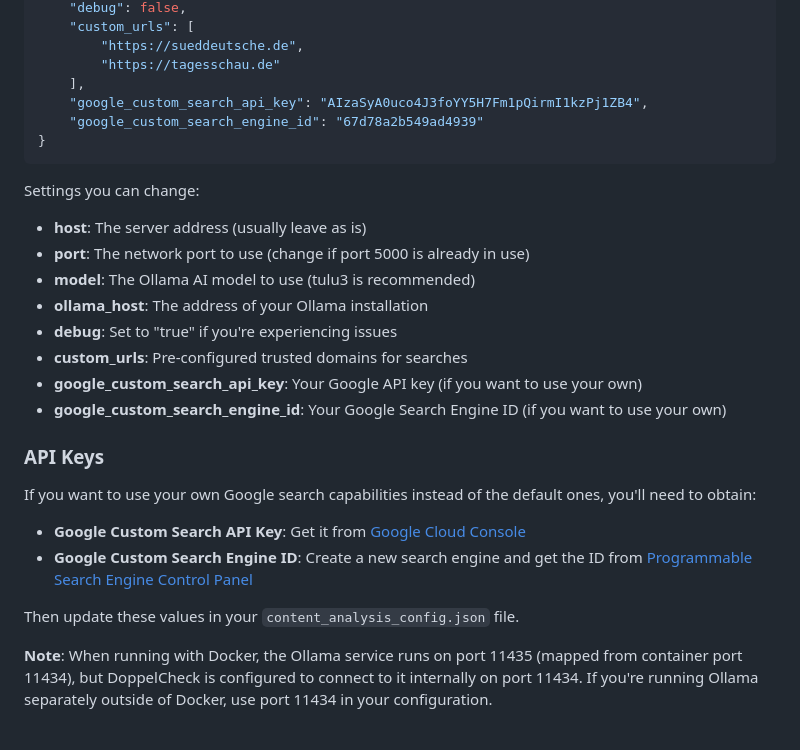
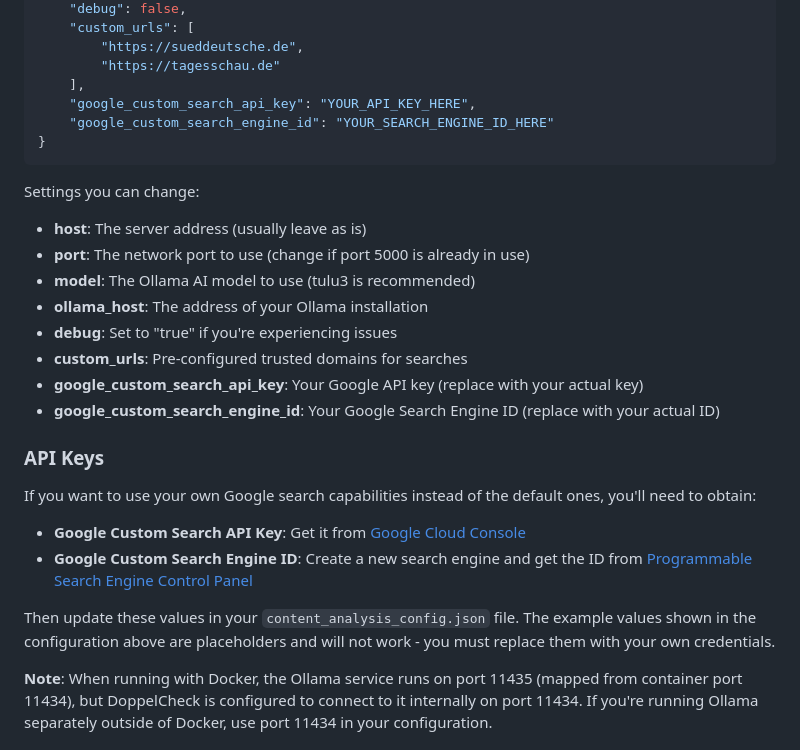
Before and after one commit to Doppelcheck/main, a Markdown page: README.md, the part around one of its changes. GitHub-like rendering.

Commit message:
Update README to replace Google API key and search engine ID with placeholders

````diff
--- a/README.md
+++ b/README.md
@@ -64,8 +64,8 @@ DoppelCheck can be customized by editing the `content_analysis_config.json` file
         "https://sueddeutsche.de",
         "https://tagesschau.de"
     ],
-    "google_custom_search_api_key": "AIzaSyA0uco4J3foYY5H7Fm1pQirmI1kzPj1ZB4",
-    "google_custom_search_engine_id": "67d78a2b549ad4939"
+    "google_custom_search_api_key": "YOUR_API_KEY_HERE",
+    "google_custom_search_engine_id": "YOUR_SEARCH_ENGINE_ID_HERE"
 }
 ```
 
@@ -76,8 +76,8 @@ Settings you can change:
 - **ollama_host**: The address of your Ollama installation
 - **debug**: Set to "true" if you're experiencing issues
 - **custom_urls**: Pre-configured trusted domains for searches
-- **google_custom_search_api_key**: Your Google API key (if you want to use your own)
-- **google_custom_search_engine_id**: Your Google Search Engine ID (if you want to use your own)
+- **google_custom_search_api_key**: Your Google API key (replace with your actual key)
+- **google_custom_search_engine_id**: Your Google Search Engine ID (replace with your actual ID)
 
 ### API Keys
 
@@ -86,7 +86,7 @@ If you want to use your own Google search capabilities instead of the default on
 - **Google Custom Search API Key**: Get it from [Google Cloud Console](https://developers.google.com/custom-search/v1/introduction)
 - **Google Custom Search Engine ID**: Create a new search engine and get the ID from [Programmable Search Engine Control Panel](https://programmablesearchengine.google.com/controlpanel/all)
 
-Then update these values in your `content_analysis_config.json` file.
+Then update these values in your `content_analysis_config.json` file. The example values shown in the configuration above are placeholders and will not work - you must replace them with your own credentials.
 
 **Note**: When running with Docker, the Ollama service runs on port 11435 (mapped from container port 11434), but DoppelCheck is configured to connect to it internally on port 11434. If you're running Ollama separately outside of Docker, use port 11434 in your configuration.
 
````
Also changed, not shown: other parts of README.md (+0 -1 lines).
